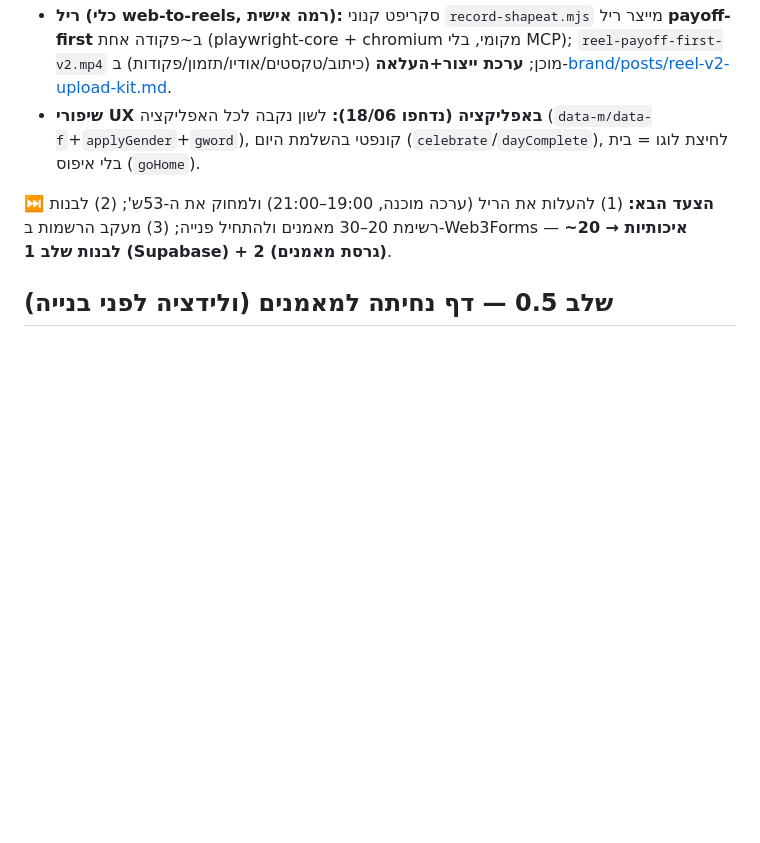
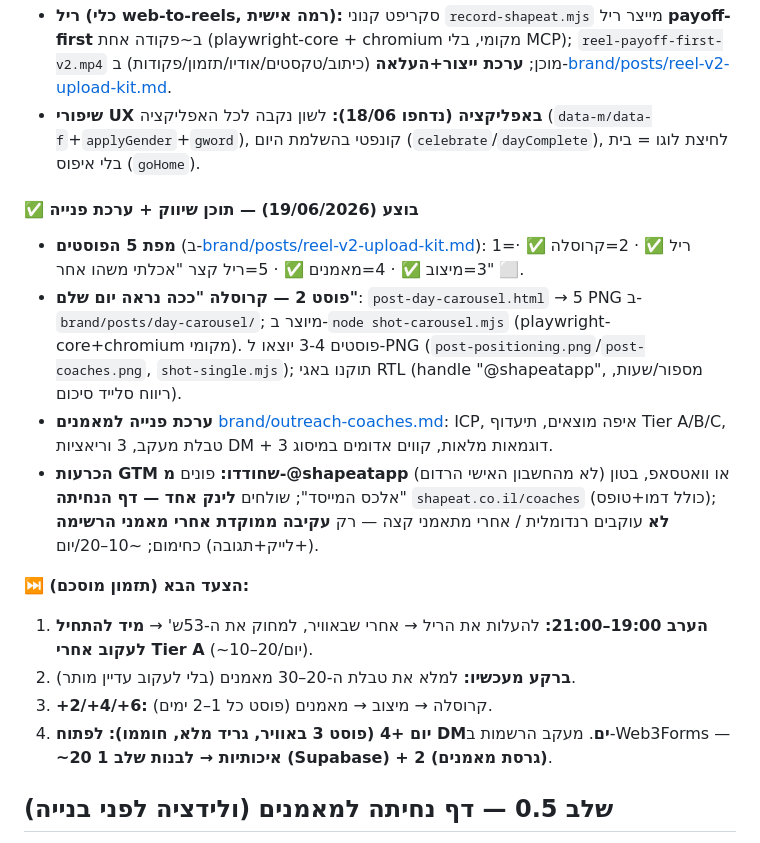
Before and after one commit to AiAlexMl/diet-app, a Markdown page: ROADMAP.md, the part around the change. Drawn GitHub-style; blank space fills up the shorter version.

Commit message:
ROADMAP: סשן 19/06 — תוכן שיווק (קרוסלה+PNG) + ערכת פנייה + תזמון GTM מחודד
מתעד: מפת 5 הפוסטים, פוסט 2 קרוסלה, ייצוא PNG לפוסטים 3-4, brand/outreach-coaches.md,
והכרעות GTM (פנייה מ-@shapeatapp/וואטסאפ, לינק אחד לדף נחיתה, עקיבה ממוקדת בלבד).
הצעד הבא עודכן לתזמון המוסכם (ריל הערב → עקיבה → DM ביום +4).

Co-Authored-By: Claude Opus 4.8 <noreply@anthropic.com>

```diff
--- a/ROADMAP.md
+++ b/ROADMAP.md
@@ -91,7 +91,17 @@
 - **ריל (כלי web-to-reels, רמה אישית):** סקריפט קנוני `record-shapeat.mjs` מייצר ריל **payoff-first** ב~פקודה אחת (playwright-core + chromium מקומי, בלי MCP); `reel-payoff-first-v2.mp4` מוכן; **ערכת ייצור+העלאה** (כיתוב/טקסטים/אודיו/תזמון/פקודות) ב-[brand/posts/reel-v2-upload-kit.md](brand/posts/reel-v2-upload-kit.md).
 - **שיפורי UX באפליקציה (נדחפו 18/06):** לשון נקבה לכל האפליקציה (`data-m/data-f`+`applyGender`+`gword`), קונפטי בהשלמת היום (`celebrate`/`dayComplete`), לחיצת לוגו = בית בלי איפוס (`goHome`).
 
-**⏭️ הצעד הבא:** (1) להעלות את הריל (ערכה מוכנה, 19:00–21:00) ולמחוק את ה-53ש'; (2) לבנות רשימת 20–30 מאמנים ולהתחיל פנייה; (3) מעקב הרשמות ב-Web3Forms — **~20 איכותיות → לבנות שלב 1 (Supabase) + 2 (גרסת מאמנים)**.
+#### ✅ בוצע (19/06/2026) — תוכן שיווק + ערכת פנייה
+- **מפת 5 הפוסטים** (ב-[brand/posts/reel-v2-upload-kit.md](brand/posts/reel-v2-upload-kit.md)): 1=ריל ✅ · 2=קרוסלה ✅ · 3=מיצוב ✅ · 4=מאמנים ✅ · 5=ריל קצר "אכלתי משהו אחר" ⬜.
+- **פוסט 2 — קרוסלה "ככה נראה יום שלם"**: `post-day-carousel.html` → 5 PNG ב-`brand/posts/day-carousel/`; מיוצר ב-`node shot-carousel.mjs` (playwright-core+chromium מקומי). פוסטים 3-4 יוצאו ל-PNG (`post-positioning.png`/`post-coaches.png`, `shot-single.mjs`); תוקנו באגי RTL (handle "@shapeatapp", מספור/שעות, ריווח סלייד סיכום).
+- **ערכת פנייה למאמנים** [brand/outreach-coaches.md](brand/outreach-coaches.md): ICP, איפה מוצאים, תיעדוף Tier A/B/C, טבלת מעקב, 3 וריאציות DM + 3 דוגמאות מלאות, קווים אדומים במיסוג.
+- **הכרעות GTM שחודדו:** פונים **מ-@shapeatapp** (לא מהחשבון האישי הרדום) או וואטסאפ, בטון "אלכס המייסד"; שולחים **לינק אחד — דף הנחיתה** `shapeat.co.il/coaches` (כולל דמו+טופס); **לא** עוקבים רנדומלית / אחרי מתאמני קצה — רק **עקיבה ממוקדת אחרי מאמני הרשימה** (+לייק+תגובה) כחימום; ~10–20/יום.
+
+**⏭️ הצעד הבא (תזמון מוסכם):**
+1. **הערב 19:00–21:00:** להעלות את הריל → אחרי שבאוויר, למחוק את ה-53ש' → **מיד להתחיל לעקוב אחרי Tier A** (~10–20/יום).
+2. **ברקע מעכשיו:** למלא את טבלת ה-20–30 מאמנים (בלי לעקוב עדיין מותר).
+3. **+2/+4/+6:** קרוסלה → מיצוב → מאמנים (פוסט כל 1–2 ימים).
+4. **יום +4 (פוסט 3 באוויר, גריד מלא, חוממו):** **לפתוח DMים**. מעקב הרשמות ב-Web3Forms — **~20 איכותיות → לבנות שלב 1 (Supabase) + 2 (גרסת מאמנים)**.
 
 ## שלב 0.5 — דף נחיתה למאמנים (ולידציה לפני בנייה)
 
```
